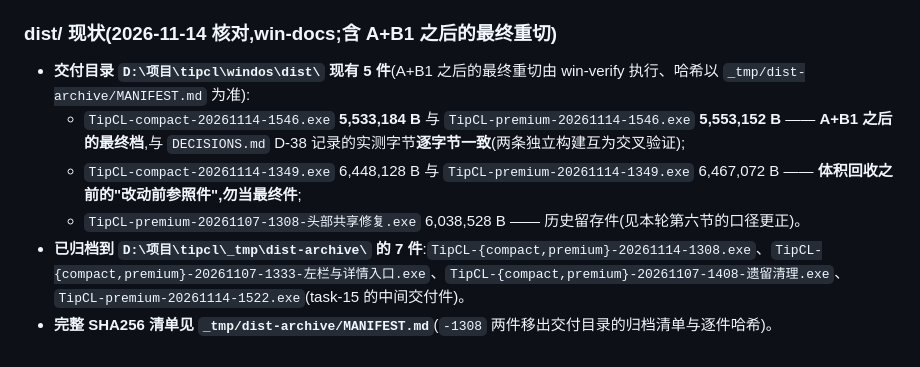
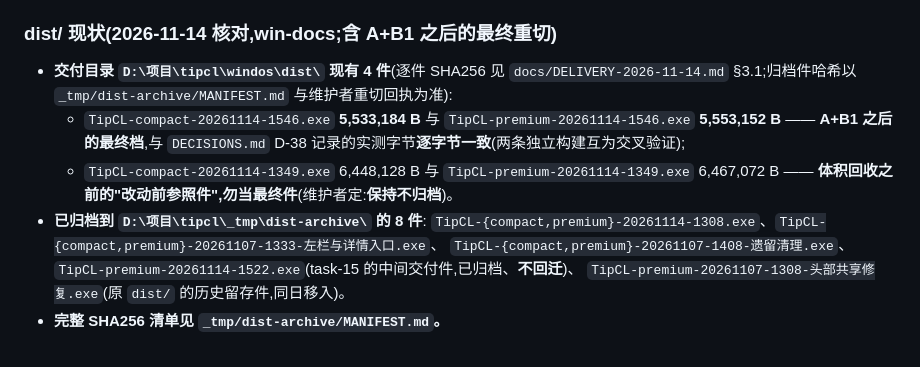
Before and after one commit to wfwwq/TipCL, a Markdown page: PROGRESS.md, the part around the change. Rendered like a GitHub page.

Commit message:
docs(progress): dist/ 现状同步为实况 —— 交付目录 4 件(原 5 件里那件 11-07 历史留存件同日已移入归档)、归档 8 件 + MANIFEST 指针

```diff
--- a/PROGRESS.md
+++ b/PROGRESS.md
@@ -251,9 +251,11 @@ WP-N 落定确认 → 终版 smoke 回归 → 重切 dist（D-18）→（可选
 
 ### dist/ 现状(2026-11-14 核对,win-docs;含 A+B1 之后的最终重切)
 
-- **交付目录 `D:\项目\tipcl\windos\dist\` 现有 5 件**(A+B1 之后的最终重切由 win-verify 执行、哈希以 `_tmp/dist-archive/MANIFEST.md` 为准):
+- **交付目录 `D:\项目\tipcl\windos\dist\` 现有 4 件**(逐件 SHA256 见 `docs/DELIVERY-2026-11-14.md` §3.1;归档件哈希以 `_tmp/dist-archive/MANIFEST.md` 与维护者重切回执为准):
   - `TipCL-compact-20261114-1546.exe` **5,533,184 B** 与 `TipCL-premium-20261114-1546.exe` **5,553,152 B** —— **A+B1 之后的最终档**,与 `DECISIONS.md` D-38 记录的实测字节**逐字节一致**(两条独立构建互为交叉验证);
-  - `TipCL-compact-20261114-1349.exe` 6,448,128 B 与 `TipCL-premium-20261114-1349.exe` 6,467,072 B —— **体积回收之前的"改动前参照件",勿当最终件**;
-  - `TipCL-premium-20261107-1308-头部共享修复.exe` 6,038,528 B —— 历史留存件(见本轮第六节的口径更正)。
-- **已归档到 `D:\项目\tipcl\_tmp\dist-archive\` 的 7 件**:`TipCL-{compact,premium}-20261114-1308.exe`、`TipCL-{compact,premium}-20261107-1333-左栏与详情入口.exe`、`TipCL-{compact,premium}-20261107-1408-遗留清理.exe`、`TipCL-premium-20261114-1522.exe`(task-15 的中间交付件)。
-- **完整 SHA256 清单见 `_tmp/dist-archive/MANIFEST.md`**(`-1308` 两件移出交付目录的归档清单与逐件哈希)。
+  - `TipCL-compact-20261114-1349.exe` 6,448,128 B 与 `TipCL-premium-20261114-1349.exe` 6,467,072 B —— **体积回收之前的"改动前参照件",勿当最终件**(维护者定:**保持不归档**)。
+- **已归档到 `D:\项目\tipcl\_tmp\dist-archive\` 的 8 件**:
+  `TipCL-{compact,premium}-20261114-1308.exe`、`TipCL-{compact,premium}-20261107-1333-左栏与详情入口.exe`、
+  `TipCL-{compact,premium}-20261107-1408-遗留清理.exe`、`TipCL-premium-20261114-1522.exe`(task-15 的中间交付件,已归档、**不回迁**)、
+  `TipCL-premium-20261107-1308-头部共享修复.exe`(原 `dist/` 的历史留存件,同日移入)。
+- **完整 SHA256 清单见 `_tmp/dist-archive/MANIFEST.md`。**
```
